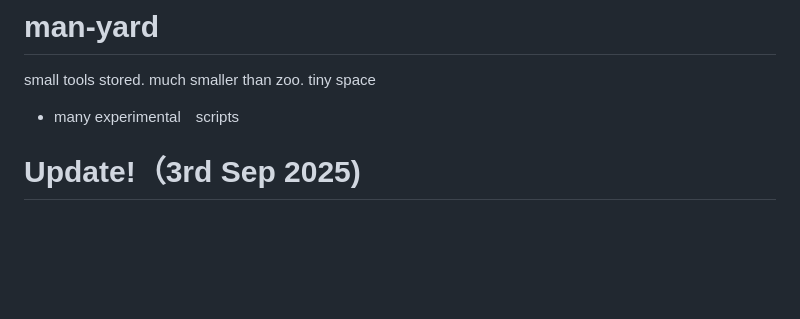
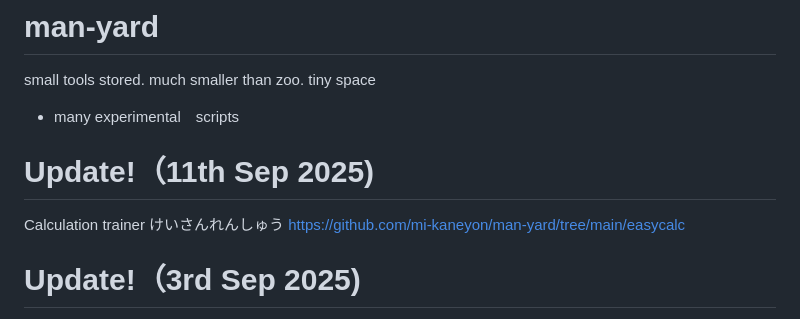
Before and after one commit to mi-kaneyon/man-yard, a Markdown page: README.md, the part around the change. GitHub-like rendering; blank space fills up the shorter version.

Commit message:
Update README.md
Update man-yard

```diff
--- a/README.md
+++ b/README.md
@@ -1,6 +1,10 @@
 # man-yard
 small tools stored. much smaller than zoo. tiny space
 - many experimental　scripts
+
+# Update!（11th Sep 2025)
+Calculation trainer けいさんれんしゅう
+https://github.com/mi-kaneyon/man-yard/tree/main/easycalc
 
 # Update!（3rd Sep 2025)
 Reading support Japanese for children にほんごよもう
```
